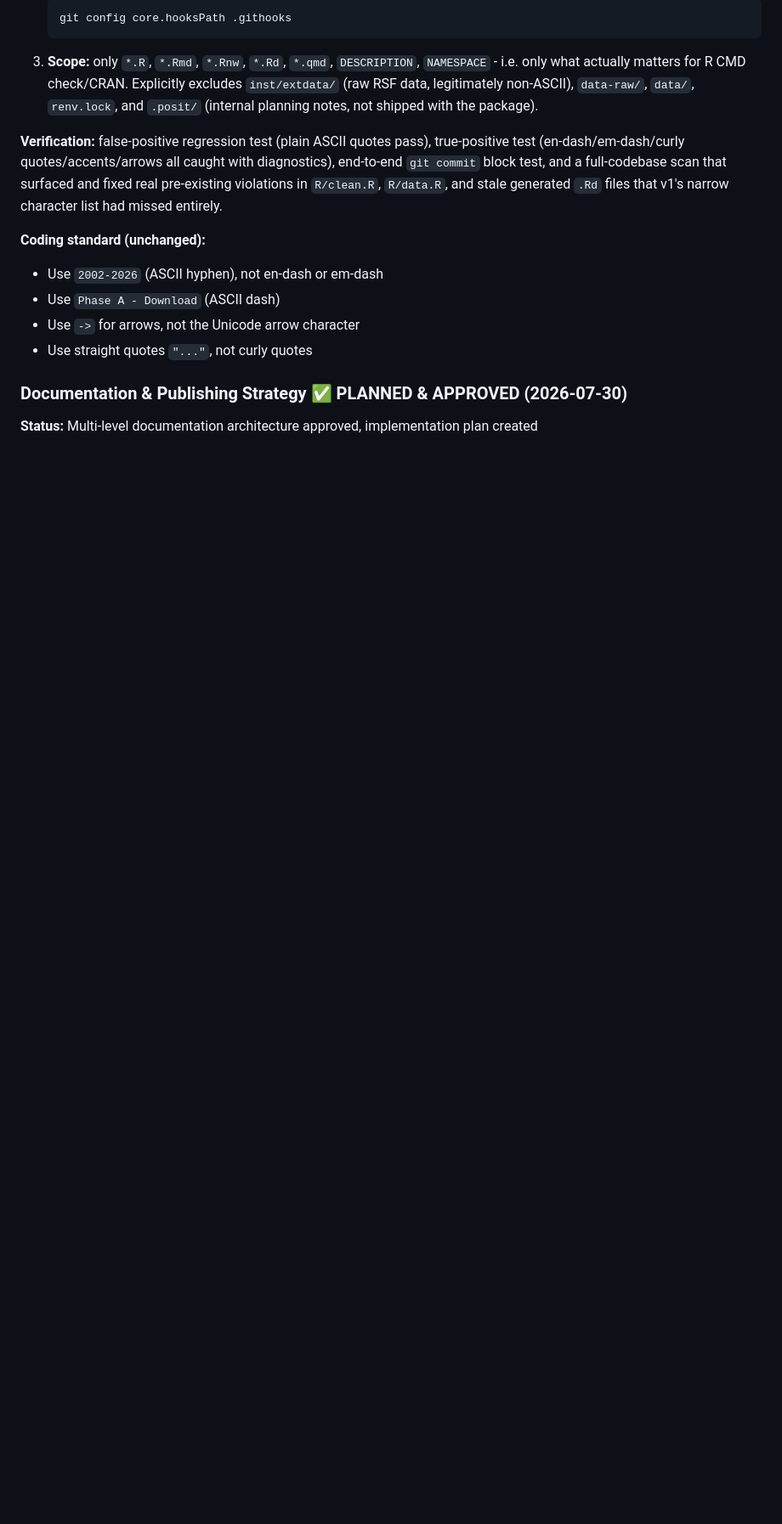
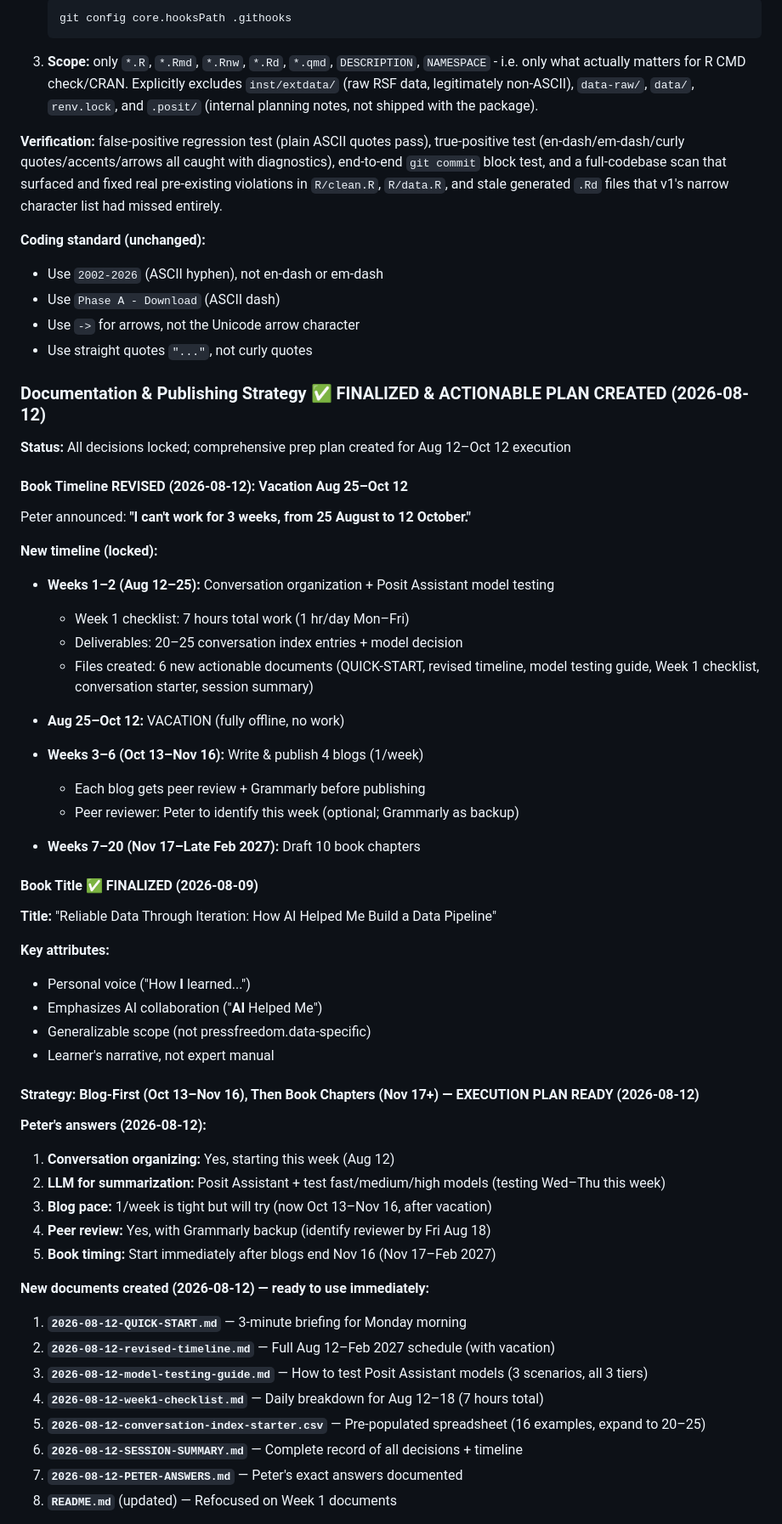
Before and after one commit to petzi53/pressfreedom.data, a Markdown page: AGENTS.md, the part around one of its changes. Shown at 85% size. Rendered like a GitHub page; blank space fills up the shorter version.

```diff
--- a/AGENTS.md
+++ b/AGENTS.md
@@ -672,6 +672,54 @@ had missed entirely.
 - Use `->` for arrows, not the Unicode arrow character
 - Use straight quotes `"..."`, not curly quotes
 
-### Documentation & Publishing Strategy ✅ PLANNED & APPROVED (2026-07-30)
+### Documentation & Publishing Strategy ✅ FINALIZED & ACTIONABLE PLAN CREATED (2026-08-12)
 
-**Status:** Multi-level documentation architecture approved, implementation plan created
+**Status:** All decisions locked; comprehensive prep plan created for Aug 12–Oct 12 execution
+
+#### Book Timeline REVISED (2026-08-12): Vacation Aug 25–Oct 12
+
+Peter announced: **"I can't work for 3 weeks, from 25 August to 12 October."**
+
+**New timeline (locked):**
+- **Weeks 1–2 (Aug 12–25):** Conversation organization + Posit Assistant model testing
+  - Week 1 checklist: 7 hours total work (1 hr/day Mon–Fri)
+  - Deliverables: 20–25 conversation index entries + model decision
+  - Files created: 6 new actionable documents (QUICK-START, revised timeline, model testing guide, Week 1 checklist, conversation starter, session summary)
+
+- **Aug 25–Oct 12:** VACATION (fully offline, no work)
+
+- **Weeks 3–6 (Oct 13–Nov 16):** Write & publish 4 blogs (1/week)
+  - Each blog gets peer review + Grammarly before publishing
+  - Peer reviewer: Peter to identify this week (optional; Grammarly as backup)
+
+- **Weeks 7–20 (Nov 17–Late Feb 2027):** Draft 10 book chapters
+
+#### Book Title ✅ FINALIZED (2026-08-09)
+
+**Title:** "Reliable Data Through Iteration: How AI Helped Me Build a Data Pipeline"
+
+**Key attributes:**
+- Personal voice ("How **I** learned...")
+- Emphasizes AI collaboration ("**AI** Helped Me")
+- Generalizable scope (not pressfreedom.data-specific)
+- Learner's narrative, not expert manual
+
+#### Strategy: Blog-First (Oct 13–Nov 16), Then Book Chapters (Nov 17+) — EXECUTION PLAN READY (2026-08-12)
+
+**Peter's answers (2026-08-12):**
+1. **Conversation organizing:** Yes, starting this week (Aug 12)
+2. **LLM for summarization:** Posit Assistant + test fast/medium/high models (testing Wed–Thu this week)
+3. **Blog pace:** 1/week is tight but will try (now Oct 13–Nov 16, after vacation)
+4. **Peer review:** Yes, with Grammarly backup (identify reviewer by Fri Aug 18)
+5. **Book timing:** Start immediately after blogs end Nov 16 (Nov 17–Feb 2027)
+
+**New documents created (2026-08-12) — ready to use immediately:**
+1. **`2026-08-12-QUICK-START.md`** — 3-minute briefing for Monday morning
+2. **`2026-08-12-revised-timeline.md`** — Full Aug 12–Feb 2027 schedule (with vacation)
+3. **`2026-08-12-model-testing-guide.md`** — How to test Posit Assistant models (3 scenarios, all 3 tiers)
+4. **`2026-08-12-week1-checklist.md`** — Daily breakdown for Aug 12–18 (7 hours total)
+5. **`2026-08-12-conversation-index-starter.csv`** — Pre-populated spreadsheet (16 examples, expand to 20–25)
+6. **`2026-08-12-SESSION-SUMMARY.md`** — Complete record of all decisions + timeline
+7. **`2026-08-12-PETER-ANSWERS.md`** — Peter's exact answers documented
+8. **`README.md`** (updated) — Refocused on Week 1 documents
+
```
Also changed, not shown: other parts of AGENTS.md (+44 -0 lines).
